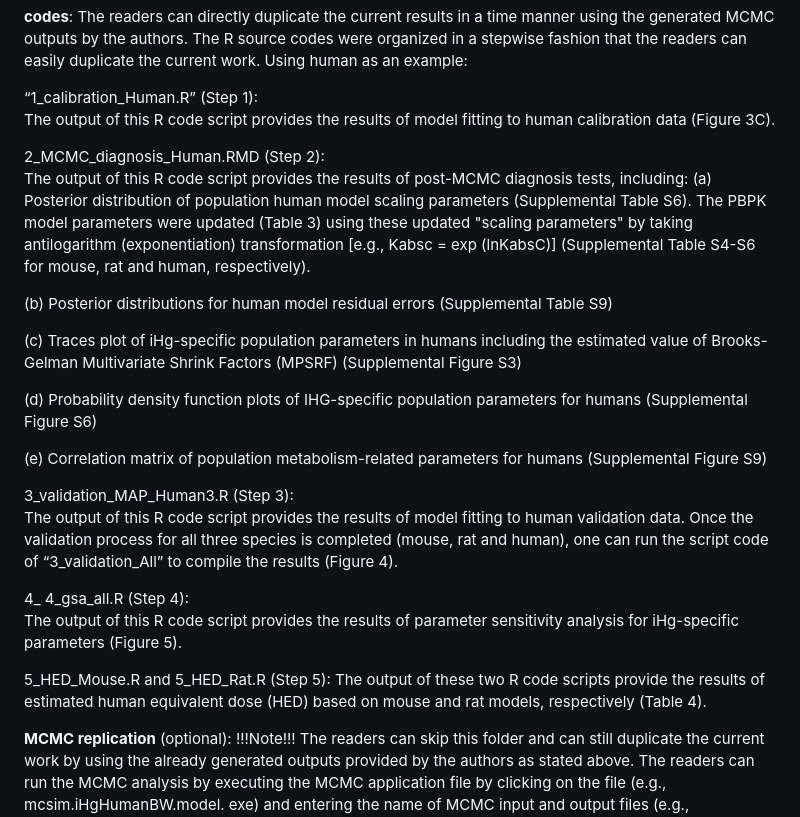
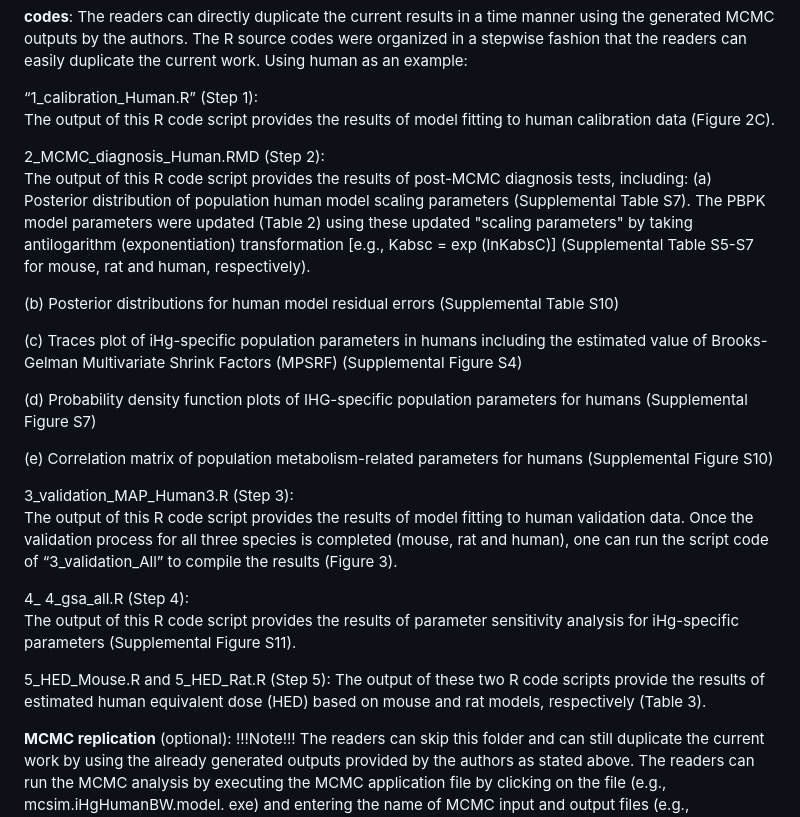
Before and after one commit to Ysl02138/Inorganic-mercury-PBPK, a Markdown page: README.md, the part around the change. Drawn GitHub-style.

```diff
--- a/README.md
+++ b/README.md
@@ -11,32 +11,32 @@ The readers can directly duplicate the current results in a time manner using th
 organized in a stepwise fashion that the readers can easily duplicate the current work. Using human as an example:
 
 “1_calibration_Human.R” (Step 1):
-The output of this R code script provides the results of model fitting to human calibration data (Figure 3C).
+The output of this R code script provides the results of model fitting to human calibration data (Figure 2C).
 
 2_MCMC_diagnosis_Human.RMD (Step 2):
 The output of this R code script provides the results of post-MCMC diagnosis tests, including:
-(a) Posterior distribution of population human model scaling parameters (Supplemental Table S6). The PBPK model parameters were updated (Table 3) using
-these updated "scaling parameters" by taking antilogarithm (exponentiation) transformation [e.g., Kabsc = exp (lnKabsC)] (Supplemental Table S4-S6 for mouse,
+(a) Posterior distribution of population human model scaling parameters (Supplemental Table S7). The PBPK model parameters were updated (Table 2) using
+these updated "scaling parameters" by taking antilogarithm (exponentiation) transformation [e.g., Kabsc = exp (lnKabsC)] (Supplemental Table S5-S7 for mouse,
 rat and human, respectively).
 
-(b) Posterior distributions for human model residual errors (Supplemental Table S9)
+(b) Posterior distributions for human model residual errors (Supplemental Table S10)
 
 (c) Traces plot of iHg-specific population parameters in humans including the estimated value of Brooks-Gelman Multivariate Shrink Factors (MPSRF)
-(Supplemental Figure S3)
+(Supplemental Figure S4)
 
-(d) Probability density function plots of IHG-specific population parameters for humans (Supplemental Figure S6)
+(d) Probability density function plots of IHG-specific population parameters for humans (Supplemental Figure S7)
 
-(e) Correlation matrix of population metabolism-related parameters for humans (Supplemental Figure S9)
+(e) Correlation matrix of population metabolism-related parameters for humans (Supplemental Figure S10)
 
 3_validation_MAP_Human3.R (Step 3):
 The output of this R code script provides the results of model fitting to human validation data. Once the validation process for all three species is
-completed (mouse, rat and human), one can run the script code of “3_validation_All” to compile the results (Figure 4).
+completed (mouse, rat and human), one can run the script code of “3_validation_All” to compile the results (Figure 3).
 
 4_ 4_gsa_all.R (Step 4):
-The output of this R code script provides the results of parameter sensitivity analysis for iHg-specific parameters (Figure 5).
+The output of this R code script provides the results of parameter sensitivity analysis for iHg-specific parameters (Supplemental Figure S11).
 
 5_HED_Mouse.R and 5_HED_Rat.R (Step 5):
-The output of these two R code scripts provide the results of estimated human equivalent dose (HED) based on mouse and rat models, respectively (Table 4).
+The output of these two R code scripts provide the results of estimated human equivalent dose (HED) based on mouse and rat models, respectively (Table 3).
 
 **MCMC replication** (optional):
 !!!Note!!! The readers can skip this folder and can still duplicate the current work by using the already generated outputs provided by the authors as
```
